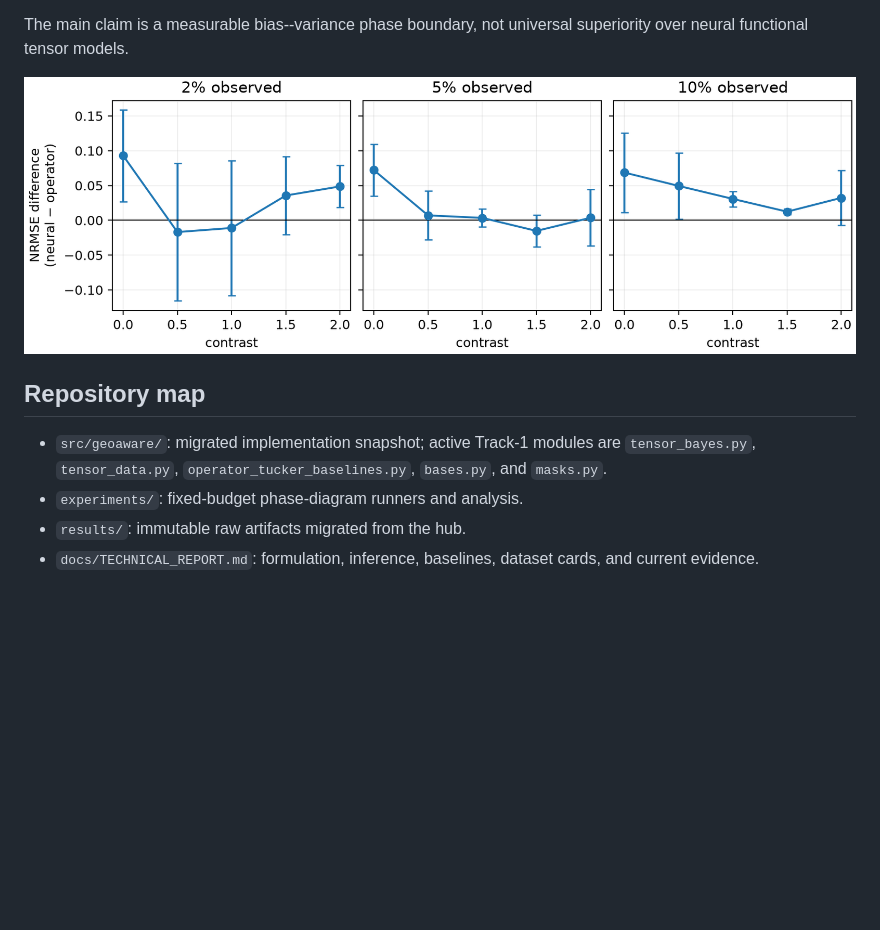
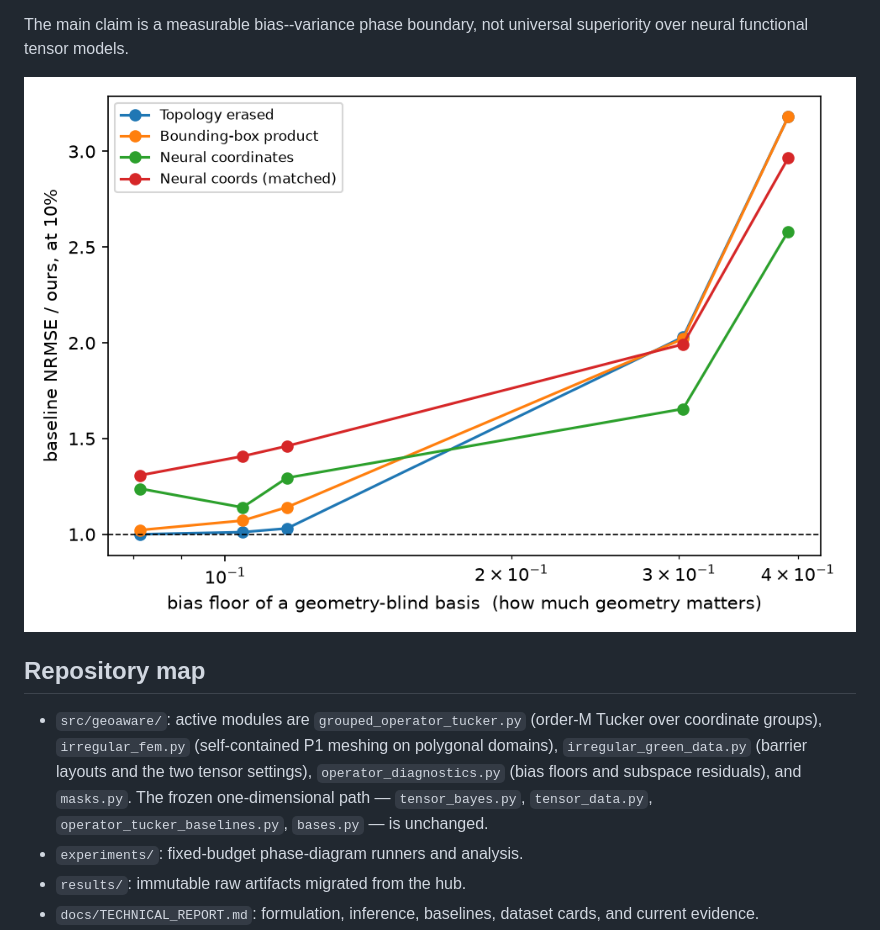
Before and after one commit to xuangu-fang/operator-prior-tensor, a Markdown page: README.md, the part around one of its changes. Rendered like a GitHub page; blank space fills up the shorter version.

```diff
--- a/README.md
+++ b/README.md
@@ -36,11 +82,17 @@ measured, not the default physical assumption.
 
 The main claim is a measurable bias--variance phase boundary, not universal superiority over neural functional tensor models.
 
-![Physical operator perturbation](results/diffusion_contrast_summary_r1/operator_advantage_vs_contrast.png)
+![Advantage against how much geometry there is to know](results/wall_sensors_summary_r7/advantage_vs_geometry_strength.png)
 
 ## Repository map
 
-- `src/geoaware/`: migrated implementation snapshot; active Track-1 modules are `tensor_bayes.py`, `tensor_data.py`, `operator_tucker_baselines.py`, `bases.py`, and `masks.py`.
+- `src/geoaware/`: active modules are `grouped_operator_tucker.py` (order-M Tucker
+  over coordinate groups), `irregular_fem.py` (self-contained P1 meshing on
+  polygonal domains), `irregular_green_data.py` (barrier layouts and the two
+  tensor settings), `operator_diagnostics.py` (bias floors and subspace
+  residuals), and `masks.py`.  The frozen one-dimensional path —
+  `tensor_bayes.py`, `tensor_data.py`, `operator_tucker_baselines.py`,
+  `bases.py` — is unchanged.
 - `experiments/`: fixed-budget phase-diagram runners and analysis.
 - `results/`: immutable raw artifacts migrated from the hub.
 - `docs/TECHNICAL_REPORT.md`: formulation, inference, baselines, dataset cards, and current evidence.
```
Also changed, not shown: other parts of README.md (+47 -1 lines).
